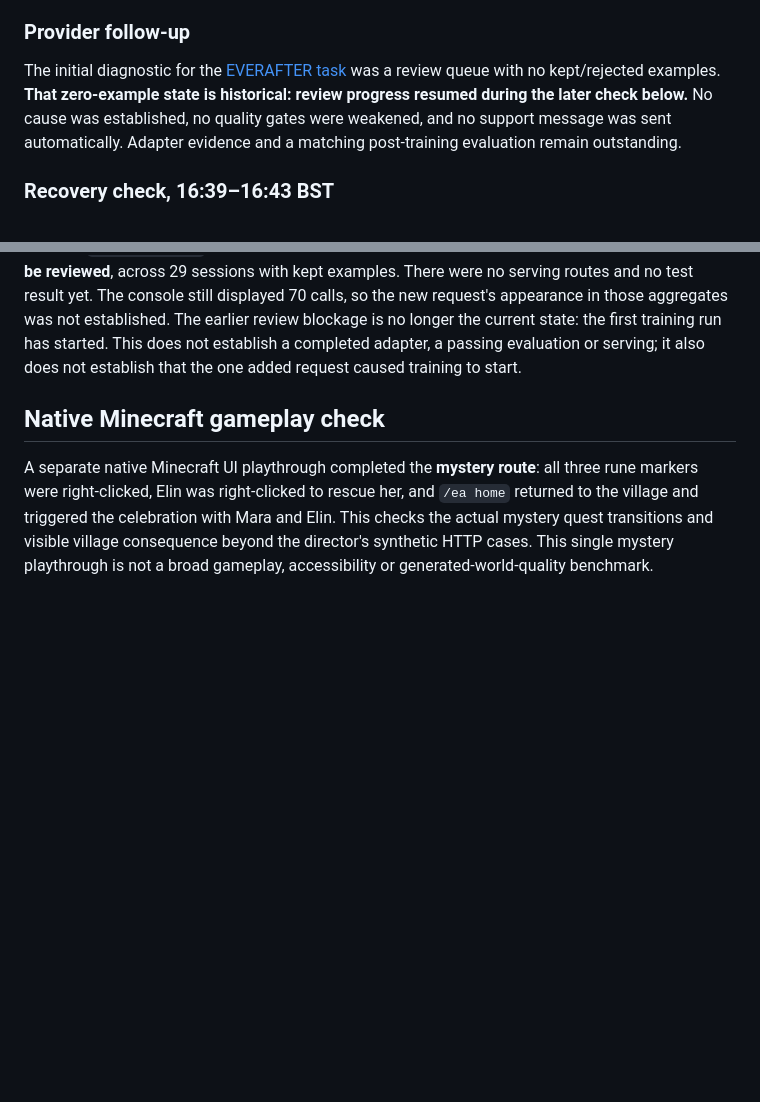
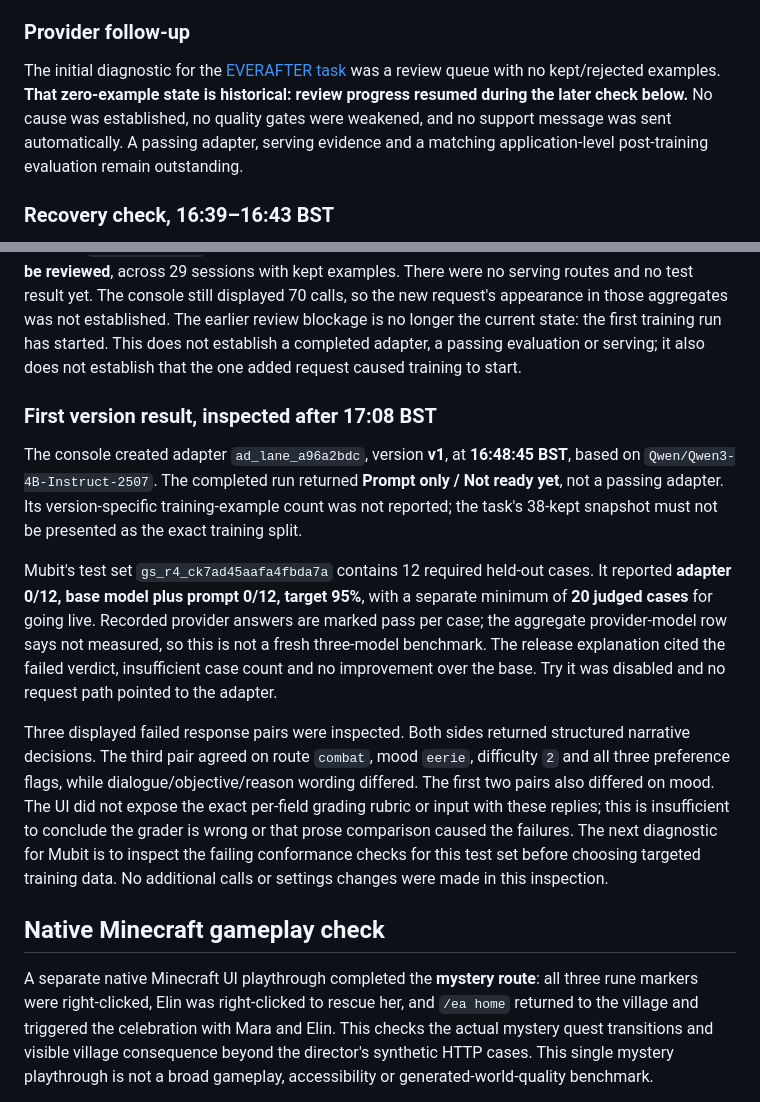
Before and after one commit to anshulyadav1976/mubit-hackathon, a Markdown page: docs/evaluation.md, 2 parts joined by grey strips. Rendered like a GitHub page; blank space fills up the shorter version.

```diff
--- a/docs/evaluation.md
+++ b/docs/evaluation.md
@@ -47,7 +47,7 @@ The subsequent console check displayed **“The engine is not answering” / “
 
 ### Provider follow-up
 
-The initial diagnostic for the [EVERAFTER task](https://app.mubit.ai/console/projects/ws-4f30c2c7f67f9351/workloads/ln_f033afe97baac3c175b28c3f) was a review queue with no kept/rejected examples. **That zero-example state is historical: review progress resumed during the later check below.** No cause was established, no quality gates were weakened, and no support message was sent automatically. Adapter evidence and a matching post-training evaluation remain outstanding.
+The initial diagnostic for the [EVERAFTER task](https://app.mubit.ai/console/projects/ws-4f30c2c7f67f9351/workloads/ln_f033afe97baac3c175b28c3f) was a review queue with no kept/rejected examples. **That zero-example state is historical: review progress resumed during the later check below.** No cause was established, no quality gates were weakened, and no support message was sent automatically. A passing adapter, serving evidence and a matching application-level post-training evaluation remain outstanding.
 
 ### Recovery check, 16:39–16:43 BST
 
@@ -63,6 +63,14 @@ Before any new request was sent, the task changed from zero to **20 kept example
 One fresh, user-authorized synthetic preference-correction example was sent using the unchanged production model/prompt/format in an isolated in-memory Director, leaving the live game untouched. At **16:40:31 BST**, it returned a valid mystery/eerie/difficulty-1 decision in **2,479 ms**, with 785 prompt and 199 completion tokens, no fallback/error, and middleware ID `mreq_01a16e9211ed7c439e810ee5b0ccc910`. Evidence: ignored `director/runtime/diagnostics/recovery-a83f02f5-a9e1-4c28-88f2-acbafb0505cc.json`. This is a submitted call, not a claim that this particular example was kept or trained. No settings were changed and no batch or retry was run.
 
 At **16:43 BST**, the same task visibly changed to **Training / Training v1**, with first training **started just now**, job `ftjob_7b85f04e`. Details showed **38 kept, 1 rejected, 6 waiting for review and 23 couldn't be reviewed**, across 29 sessions with kept examples. There were no serving routes and no test result yet. The console still displayed 70 calls, so the new request's appearance in those aggregates was not established. The earlier review blockage is no longer the current state: the first training run has started. This does not establish a completed adapter, a passing evaluation or serving; it also does not establish that the one added request caused training to start.
+
+### First version result, inspected after 17:08 BST
+
+The console created adapter `ad_lane_a96a2bdc`, version **v1**, at **16:48:45 BST**, based on `Qwen/Qwen3-4B-Instruct-2507`. The completed run returned **Prompt only / Not ready yet**, not a passing adapter. Its version-specific training-example count was not reported; the task's 38-kept snapshot must not be presented as the exact training split.
+
+Mubit's test set `gs_r4_ck7ad45aafa4fbda7a` contains 12 required held-out cases. It reported **adapter 0/12, base model plus prompt 0/12, target 95%**, with a separate minimum of **20 judged cases** for going live. Recorded provider answers are marked pass per case; the aggregate provider-model row says not measured, so this is not a fresh three-model benchmark. The release explanation cited the failed verdict, insufficient case count and no improvement over the base. Try it was disabled and no request path pointed to the adapter.
+
+Three displayed failed response pairs were inspected. Both sides returned structured narrative decisions. The third pair agreed on route `combat`, mood `eerie`, difficulty `2` and all three preference flags, while dialogue/objective/reason wording differed. The first two pairs also differed on mood. The UI did not expose the exact per-field grading rubric or input with these replies; this is insufficient to conclude the grader is wrong or that prose comparison caused the failures. The next diagnostic for Mubit is to inspect the failing conformance checks for this test set before choosing targeted training data. No additional calls or settings changes were made in this inspection.
 
 ## Native Minecraft gameplay check
 
```
Also changed, not shown: README.md (+1 -1 lines).
